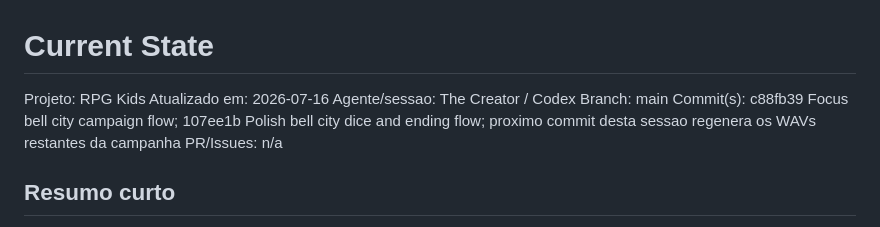
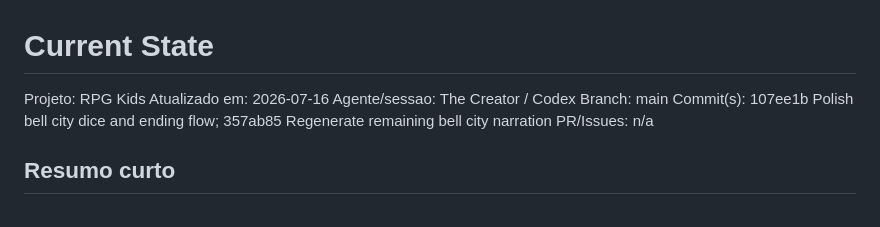
Before and after one commit to Willian-WFA/eloah, a Markdown page: docs/CURRENT_STATE.md, the part around the change. Rendered like a GitHub page.

Commit message:
Update regenerated audio project state

```diff
--- a/docs/CURRENT_STATE.md
+++ b/docs/CURRENT_STATE.md
@@ -4,7 +4,7 @@ Projeto: RPG Kids
 Atualizado em: 2026-07-16
 Agente/sessao: The Creator / Codex
 Branch: main
-Commit(s): c88fb39 Focus bell city campaign flow; 107ee1b Polish bell city dice and ending flow; proximo commit desta sessao regenera os WAVs restantes da campanha
+Commit(s): 107ee1b Polish bell city dice and ending flow; 357ab85 Regenerate remaining bell city narration
 PR/Issues: n/a
 
 ## Resumo curto
```
